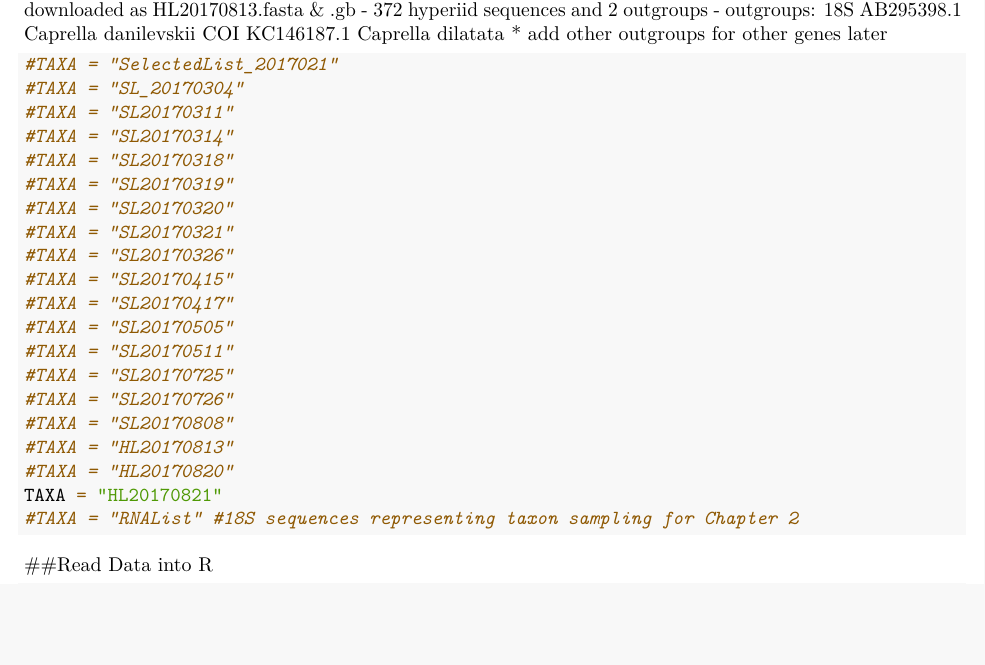
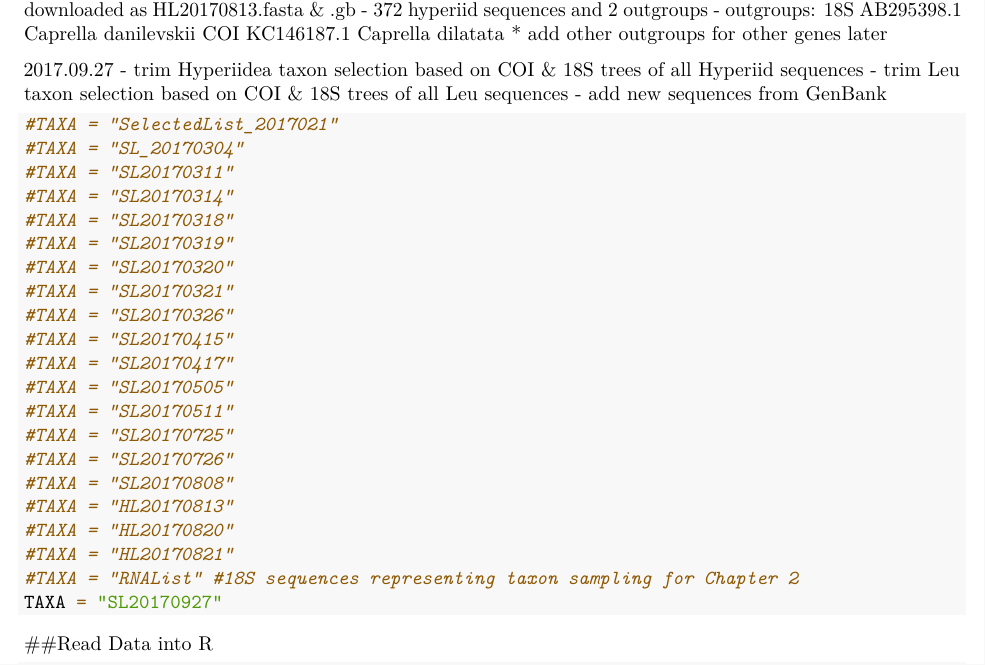
Before and after one commit to freya1119/Amphipod_GenBank, an R Markdown document (ParseSelectedList.Rmd): part of page 2 of 27, cut so that both start at the same text, the shorter picture padded with empty space. Rendered offline with R 4.5, knitr and Pandoc, then LaTeX, with nearby package versions.

Commit message:
update taxon selection

````diff
--- a/ParseSelectedList.Rmd
+++ b/ParseSelectedList.Rmd
@@ -127,6 +127,12 @@ create Hyperiid list w/ all hyperiid sequences & outgroup seqs for COI & 18S
     - outgroups:    18S AB295398.1 Caprella danilevskii
                     COI KC146187.1 Caprella dilatata
                     * add other outgroups for other genes later
+
+2017.09.27
+- trim Hyperiidea taxon selection based on COI & 18S trees of all Hyperiid sequences
+- trim Leu taxon selection based on COI & 18S trees of all Leu sequences
+- add new sequences from GenBank
+
 
 ```{r eval=FALSE}
 #TAXA = "SelectedList_2017021"
@@ -147,8 +153,9 @@ create Hyperiid list w/ all hyperiid sequences & outgroup seqs for COI & 18S
 #TAXA = "SL20170808"
 #TAXA = "HL20170813"
 #TAXA = "HL20170820"
-TAXA = "HL20170821"
+#TAXA = "HL20170821"
 #TAXA = "RNAList" #18S sequences representing taxon sampling for Chapter 2
+TAXA = "SL20170927"
 
 ```
 
````
